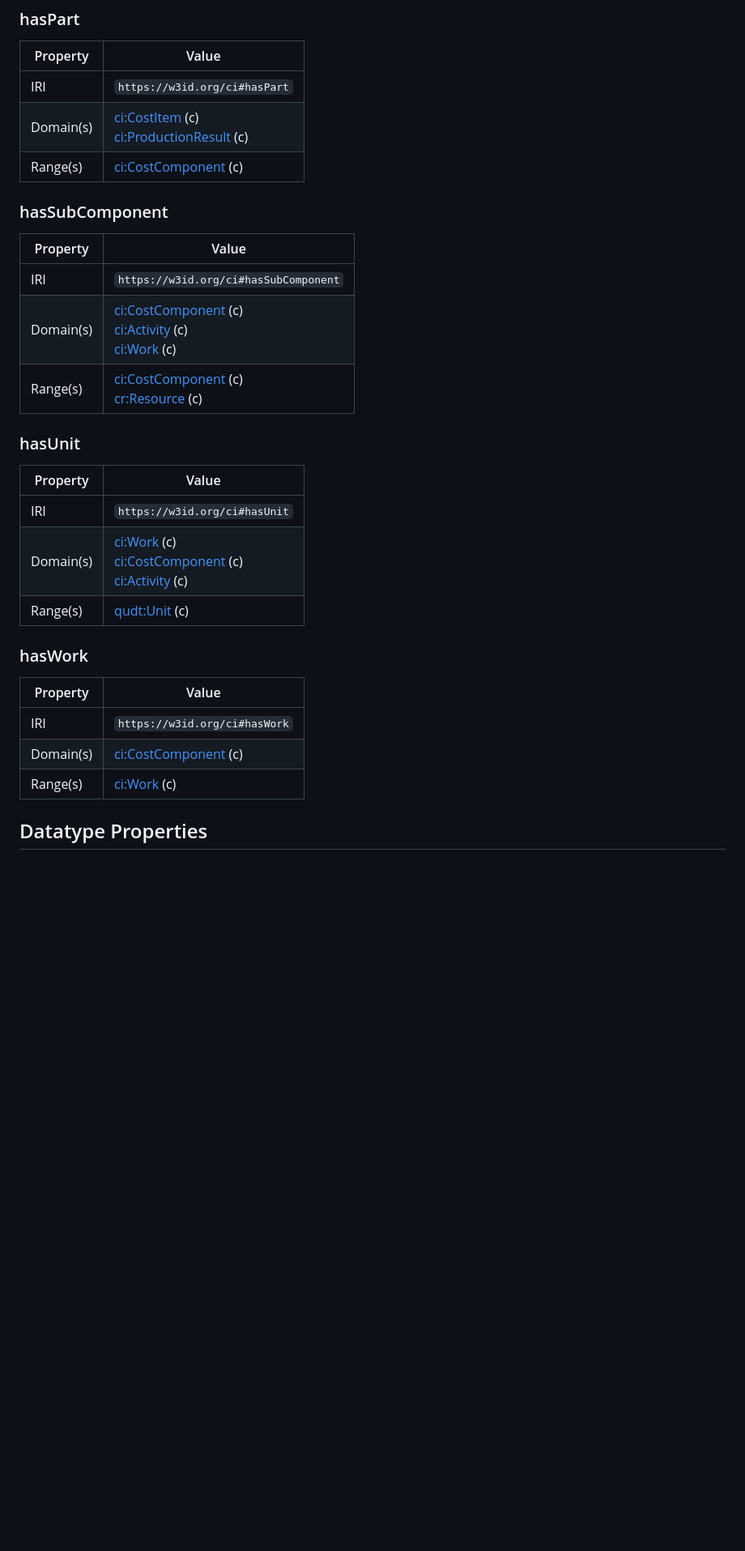
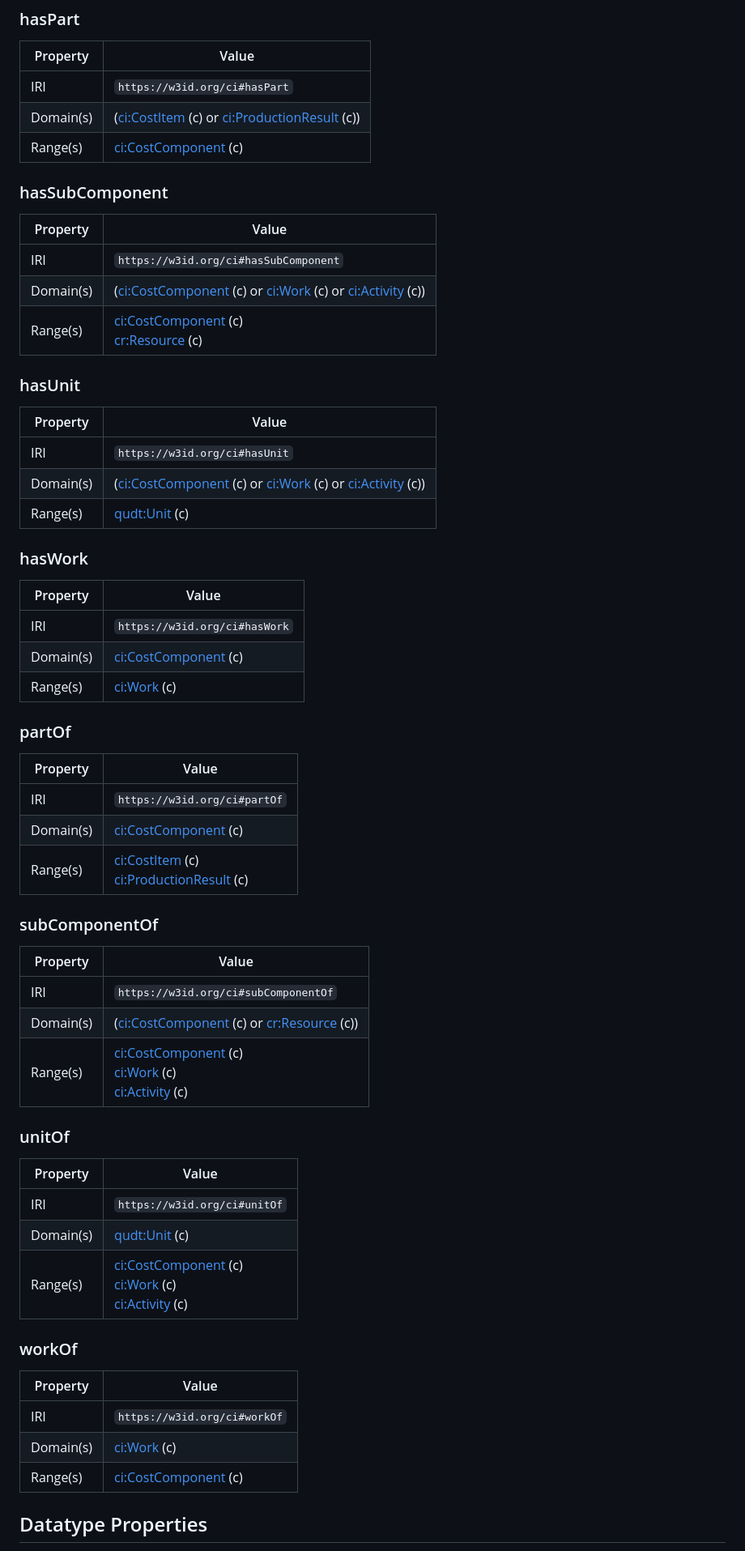
Before and after one commit to cpm-ont-network/cost, a Markdown page: README.md, the part around one of its changes. Shown at 81% size. Rendered like a GitHub page; blank space fills up the shorter version.

```diff
--- a/README.md
+++ b/README.md
@@ -196,21 +164,21 @@ Range(s) |[ci:Activity](https://w3id.org/ci#Activity) (c)<br />
 Property | Value
 --- | ---
 IRI | `https://w3id.org/ci#hasPart`
-Domain(s) |[ci:CostItem](https://w3id.org/ci#CostItem) (c)<br />[ci:ProductionResult](https://w3id.org/ci#ProductionResult) (c)<br />
+Domain(s) |([ci:CostItem](https://w3id.org/ci#CostItem) (c) or [ci:ProductionResult](https://w3id.org/ci#ProductionResult) (c))<br />
 Range(s) |[ci:CostComponent](https://w3id.org/ci#CostComponent) (c)<br />
 [](hasSubComponent)
 ### hasSubComponent
 Property | Value
 --- | ---
 IRI | `https://w3id.org/ci#hasSubComponent`
-Domain(s) |[ci:CostComponent](https://w3id.org/ci#CostComponent) (c)<br />[ci:Activity](https://w3id.org/ci#Activity) (c)<br />[ci:Work](https://w3id.org/ci#Work) (c)<br />
+Domain(s) |([ci:CostComponent](https://w3id.org/ci#CostComponent) (c) or [ci:Work](https://w3id.org/ci#Work) (c) or [ci:Activity](https://w3id.org/ci#Activity) (c))<br />
 Range(s) |[ci:CostComponent](https://w3id.org/ci#CostComponent) (c)<br />[cr:Resource](https://w3id.org/cr#Resource) (c)<br />
 [](hasUnit)
 ### hasUnit
 Property | Value
 --- | ---
 IRI | `https://w3id.org/ci#hasUnit`
-Domain(s) |[ci:Work](https://w3id.org/ci#Work) (c)<br />[ci:CostComponent](https://w3id.org/ci#CostComponent) (c)<br />[ci:Activity](https://w3id.org/ci#Activity) (c)<br />
+Domain(s) |([ci:CostComponent](https://w3id.org/ci#CostComponent) (c) or [ci:Work](https://w3id.org/ci#Work) (c) or [ci:Activity](https://w3id.org/ci#Activity) (c))<br />
 Range(s) |[qudt:Unit](http://qudt.org/schema/qudt/Unit) (c)<br />
 [](hasWork)
 ### hasWork
@@ -219,6 +187,34 @@ Property | Value
 IRI | `https://w3id.org/ci#hasWork`
 Domain(s) |[ci:CostComponent](https://w3id.org/ci#CostComponent) (c)<br />
 Range(s) |[ci:Work](https://w3id.org/ci#Work) (c)<br />
+[](partOf)
+### partOf
+Property | Value
+--- | ---
+IRI | `https://w3id.org/ci#partOf`
+Domain(s) |[ci:CostComponent](https://w3id.org/ci#CostComponent) (c)<br />
+Range(s) |[ci:CostItem](https://w3id.org/ci#CostItem) (c)<br />[ci:ProductionResult](https://w3id.org/ci#ProductionResult) (c)<br />
+[](subComponentOf)
+### subComponentOf
+Property | Value
+--- | ---
+IRI | `https://w3id.org/ci#subComponentOf`
+Domain(s) |([ci:CostComponent](https://w3id.org/ci#CostComponent) (c) or [cr:Resource](https://w3id.org/cr#Resource) (c))<br />
+Range(s) |[ci:CostComponent](https://w3id.org/ci#CostComponent) (c)<br />[ci:Work](https://w3id.org/ci#Work) (c)<br />[ci:Activity](https://w3id.org/ci#Activity) (c)<br />
+[](unitOf)
+### unitOf
+Property | Value
+--- | ---
+IRI | `https://w3id.org/ci#unitOf`
+Domain(s) |[qudt:Unit](http://qudt.org/schema/qudt/Unit) (c)<br />
+Range(s) |[ci:CostComponent](https://w3id.org/ci#CostComponent) (c)<br />[ci:Work](https://w3id.org/ci#Work) (c)<br />[ci:Activity](https://w3id.org/ci#Activity) (c)<br />
+[](workOf)
+### workOf
+Property | Value
+--- | ---
+IRI | `https://w3id.org/ci#workOf`
+Domain(s) |[ci:Work](https://w3id.org/ci#Work) (c)<br />
+Range(s) |[ci:CostComponent](https://w3id.org/ci#CostComponent) (c)<br />
 
 ## Datatype Properties
 [environmental and ecological requirements defined by the Italian Ministry of Environment](#environmentalandecologicalrequirementsdefinedbytheItalianMinistryofEnvironment),
```
Also changed, not shown: other parts of README.md (+31 -63 lines).
